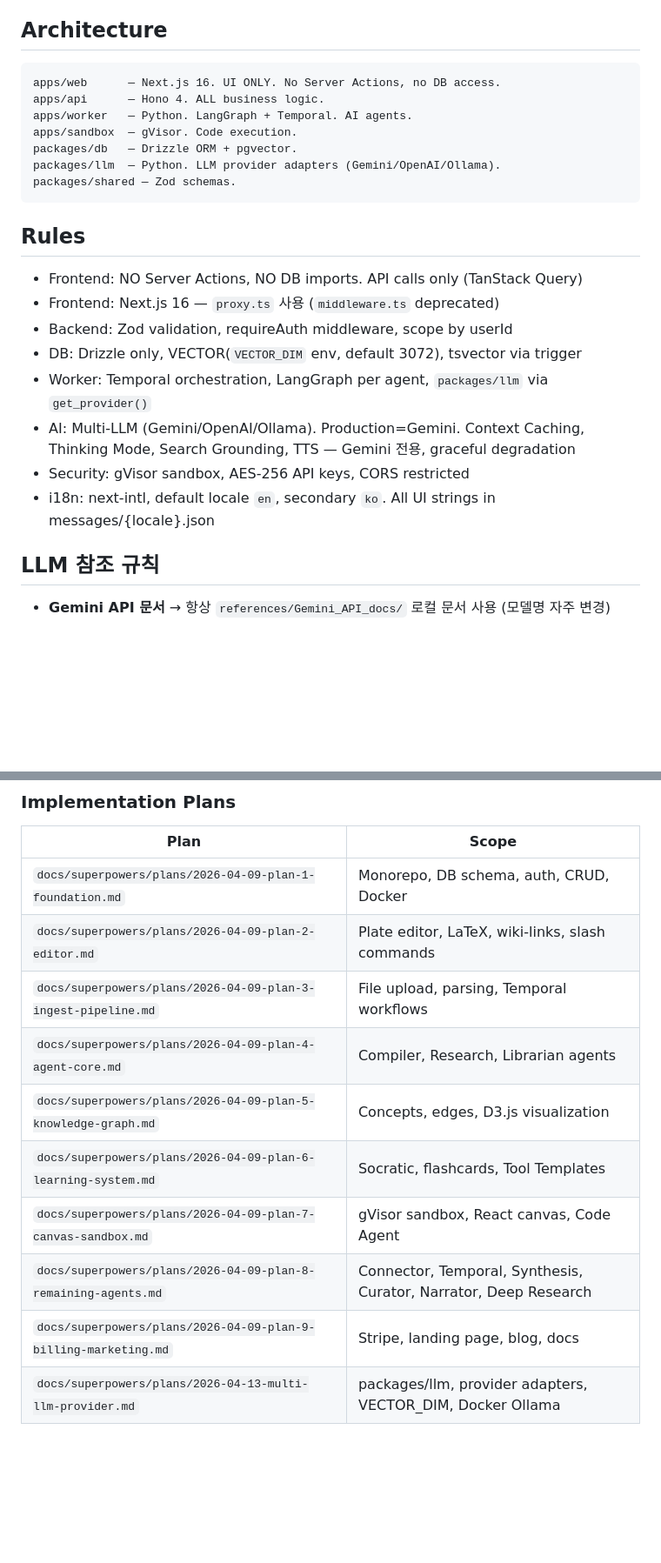
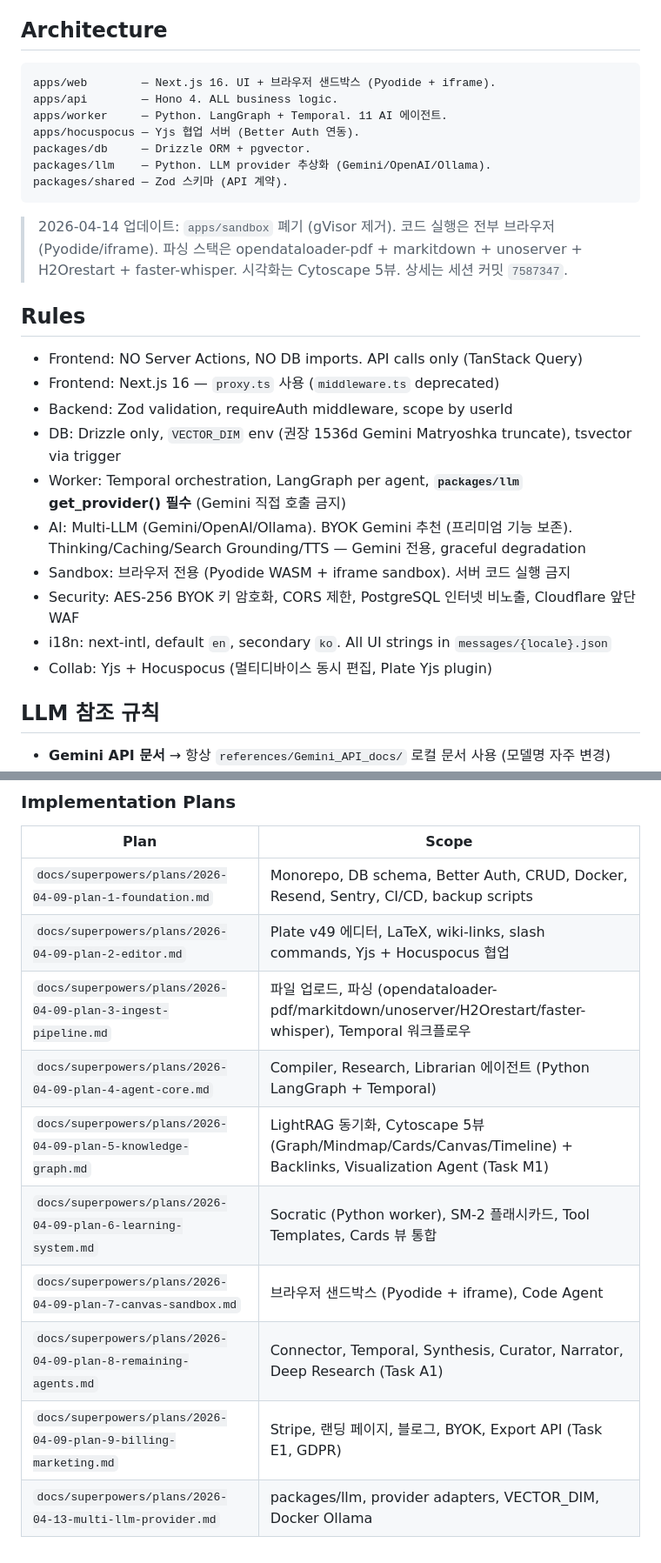
Before and after one commit to Sungblab/opencairn-monorepo, a Markdown page: CLAUDE.md, 2 parts joined by grey strips. Shown at 87% size. Rendered like a GitHub page; blank space fills up the shorter version.

Commit message:
docs: sync CLAUDE.md with 2026-04-14 session decisions
Remove stale references and update to match current architecture:

Architecture section:
- Drop apps/sandbox (gVisor removed, browser-side Pyodide/iframe now)
- Add apps/hocuspocus (Yjs collab server)
- Note packages/llm as LLM abstraction layer
- Add changelog line pointing to session overhaul commit

Rules section:
- Drop "Security: gVisor sandbox"; add browser-only sandbox rule
- Add "packages/llm get_provider() 필수" explicit rule
- Add BYOK Gemini recommendation
- Add Yjs + Hocuspocus collab rule
- Add PostgreSQL internet-exposure ban + Cloudflare WAF
- Update VECTOR_DIM default note (1536d Matryoshka recommended)

Docs Index:
- Remove gVisor from ADR hint
- Expand Implementation Plans descriptions to reflect actual scope
  (Cytoscape 5-view instead of D3.js, Pyodide/iframe instead of gVisor,
  parsing stack tools listed, new tasks M1/A1/E1 referenced)

Co-Authored-By: Claude Opus 4.6 (1M context) <noreply@anthropic.com>

````diff
--- a/CLAUDE.md
+++ b/CLAUDE.md
@@ -5,25 +5,29 @@ AI-powered personal knowledge OS. 11 agents, multi-LLM, Docker self-hosted.
 ## Architecture
 
 ```
-apps/web      — Next.js 16. UI ONLY. No Server Actions, no DB access.
-apps/api      — Hono 4. ALL business logic.
-apps/worker   — Python. LangGraph + Temporal. AI agents.
-apps/sandbox  — gVisor. Code execution.
-packages/db   — Drizzle ORM + pgvector.
-packages/llm  — Python. LLM provider adapters (Gemini/OpenAI/Ollama).
-packages/shared — Zod schemas.
+apps/web        — Next.js 16. UI + 브라우저 샌드박스 (Pyodide + iframe).
+apps/api        — Hono 4. ALL business logic.
+apps/worker     — Python. LangGraph + Temporal. 11 AI 에이전트.
+apps/hocuspocus — Yjs 협업 서버 (Better Auth 연동).
+packages/db     — Drizzle ORM + pgvector.
+packages/llm    — Python. LLM provider 추상화 (Gemini/OpenAI/Ollama).
+packages/shared — Zod 스키마 (API 계약).
 ```
+
+> 2026-04-14 업데이트: `apps/sandbox` 폐기 (gVisor 제거). 코드 실행은 전부 브라우저 (Pyodide/iframe). 파싱 스택은 opendataloader-pdf + markitdown + unoserver + H2Orestart + faster-whisper. 시각화는 Cytoscape 5뷰. 상세는 세션 커밋 `7587347`.
 
 ## Rules
 
 - Frontend: NO Server Actions, NO DB imports. API calls only (TanStack Query)
 - Frontend: Next.js 16 — `proxy.ts` 사용 (`middleware.ts` deprecated)
 - Backend: Zod validation, requireAuth middleware, scope by userId
-- DB: Drizzle only, VECTOR(`VECTOR_DIM` env, default 3072), tsvector via trigger
-- Worker: Temporal orchestration, LangGraph per agent, `packages/llm` via `get_provider()`
-- AI: Multi-LLM (Gemini/OpenAI/Ollama). Production=Gemini. Context Caching, Thinking Mode, Search Grounding, TTS — Gemini 전용, graceful degradation
-- Security: gVisor sandbox, AES-256 API keys, CORS restricted
-- i18n: next-intl, default locale `en`, secondary `ko`. All UI strings in messages/{locale}.json
+- DB: Drizzle only, `VECTOR_DIM` env (권장 1536d Gemini Matryoshka truncate), tsvector via trigger
+- Worker: Temporal orchestration, LangGraph per agent, **`packages/llm` get_provider() 필수** (Gemini 직접 호출 금지)
+- AI: Multi-LLM (Gemini/OpenAI/Ollama). BYOK Gemini 추천 (프리미엄 기능 보존). Thinking/Caching/Search Grounding/TTS — Gemini 전용, graceful degradation
+- Sandbox: 브라우저 전용 (Pyodide WASM + iframe sandbox). 서버 코드 실행 금지
+- Security: AES-256 BYOK 키 암호화, CORS 제한, PostgreSQL 인터넷 비노출, Cloudflare 앞단 WAF
+- i18n: next-intl, default `en`, secondary `ko`. All UI strings in `messages/{locale}.json`
+- Collab: Yjs + Hocuspocus (멀티디바이스 동시 편집, Plate Yjs plugin)
 
 ## LLM 참조 규칙
 
@@ -119,13 +123,13 @@ Read these docs when you need context. Don't load them all at once.
 
 | Plan | Scope |
 |------|-------|
-| `docs/superpowers/plans/2026-04-09-plan-1-foundation.md` | Monorepo, DB schema, auth, CRUD, Docker |
-| `docs/superpowers/plans/2026-04-09-plan-2-editor.md` | Plate editor, LaTeX, wiki-links, slash commands |
-| `docs/superpowers/plans/2026-04-09-plan-3-ingest-pipeline.md` | File upload, parsing, Temporal workflows |
-| `docs/superpowers/plans/2026-04-09-plan-4-agent-core.md` | Compiler, Research, Librarian agents |
-| `docs/superpowers/plans/2026-04-09-plan-5-knowledge-graph.md` | Concepts, edges, D3.js visualization |
-| `docs/superpowers/plans/2026-04-09-plan-6-learning-system.md` | Socratic, flashcards, Tool Templates |
-| `docs/superpowers/plans/2026-04-09-plan-7-canvas-sandbox.md` | gVisor sandbox, React canvas, Code Agent |
-| `docs/superpowers/plans/2026-04-09-plan-8-remaining-agents.md` | Connector, Temporal, Synthesis, Curator, Narrator, Deep Research |
-| `docs/superpowers/plans/2026-04-09-plan-9-billing-marketing.md` | Stripe, landing page, blog, docs |
+| `docs/superpowers/plans/2026-04-09-plan-1-foundation.md` | Monorepo, DB schema, Better Auth, CRUD, Docker, Resend, Sentry, CI/CD, backup scripts |
+| `docs/superpowers/plans/2026-04-09-plan-2-editor.md` | Plate v49 에디터, LaTeX, wiki-links, slash commands, Yjs + Hocuspocus 협업 |
+| `docs/superpowers/plans/2026-04-09-plan-3-ingest-pipeline.md` | 파일 업로드, 파싱 (opendataloader-pdf/markitdown/unoserver/H2Orestart/faster-whisper), Temporal 워크플로우 |
+| `docs/superpowers/plans/2026-04-09-plan-4-agent-core.md` | Compiler, Research, Librarian 에이전트 (Python LangGraph + Temporal) |
+| `docs/superpowers/plans/2026-04-09-plan-5-knowledge-graph.md` | LightRAG 동기화, Cytoscape 5뷰 (Graph/Mindmap/Cards/Canvas/Timeline) + Backlinks, Visualization Agent (Task M1) |
+| `docs/superpowers/plans/2026-04-09-plan-6-learning-system.md` | Socratic (Python worker), SM-2 플래시카드, Tool Templates, Cards 뷰 통합 |
+| `docs/superpowers/plans/2026-04-09-plan-7-canvas-sandbox.md` | 브라우저 샌드박스 (Pyodide + iframe), Code Agent |
+| `docs/superpowers/plans/2026-04-09-plan-8-remaining-agents.md` | Connector, Temporal, Synthesis, Curator, Narrator, Deep Research (Task A1) |
+| `docs/superpowers/plans/2026-04-09-plan-9-billing-marketing.md` | Stripe, 랜딩 페이지, 블로그, BYOK, Export API (Task E1, GDPR) |
 | `docs/superpowers/plans/2026-04-13-multi-llm-provider.md` | packages/llm, provider adapters, VECTOR_DIM, Docker Ollama |
````
Also changed, not shown: other parts of CLAUDE.md (+1 -1 lines).
